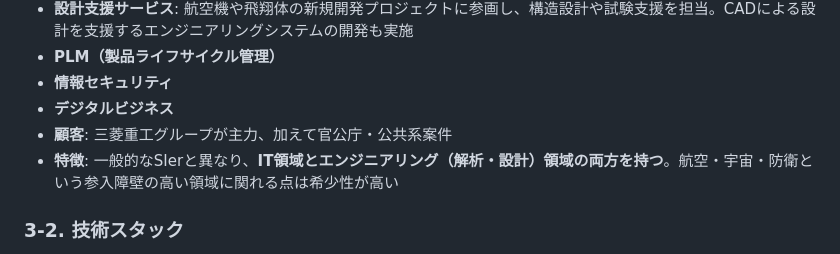
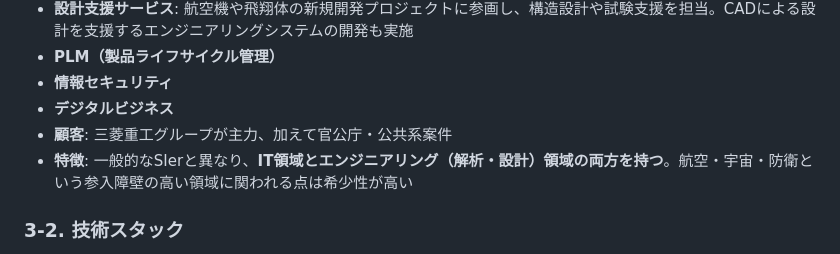
Before and after one commit to dandy0323/jobchange, a Markdown page: output/2026-09-15_株式会社菱友システムズ/report_detail.md, the part around the change. Rendered like a GitHub page.

Commit message:
修正: report_detail.md の脱字を訂正（関れる→関われる）

```diff
--- a/output/2026-09-15_株式会社菱友システムズ/report_detail.md
+++ b/output/2026-09-15_株式会社菱友システムズ/report_detail.md
@@ -68,7 +68,7 @@
 - **情報セキュリティ**
 - **デジタルビジネス**
 - **顧客**: 三菱重工グループが主力、加えて官公庁・公共系案件
-- **特徴**: 一般的なSIerと異なり、**IT領域とエンジニアリング（解析・設計）領域の両方を持つ**。航空・宇宙・防衛という参入障壁の高い領域に関れる点は希少性が高い
+- **特徴**: 一般的なSIerと異なり、**IT領域とエンジニアリング（解析・設計）領域の両方を持つ**。航空・宇宙・防衛という参入障壁の高い領域に関われる点は希少性が高い
 
 ### 3-2. 技術スタック
 
```
